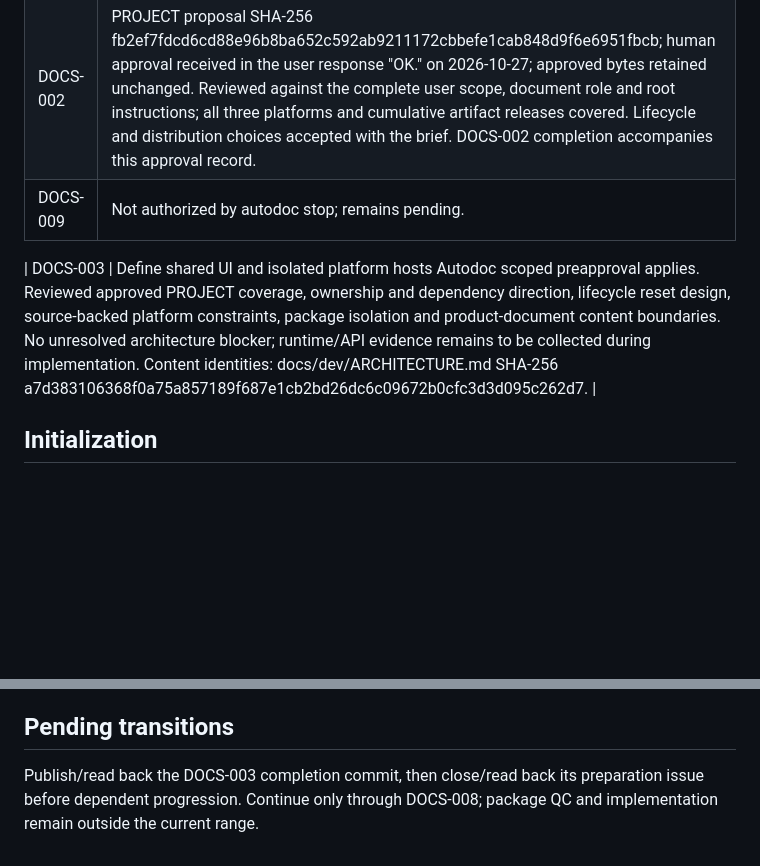
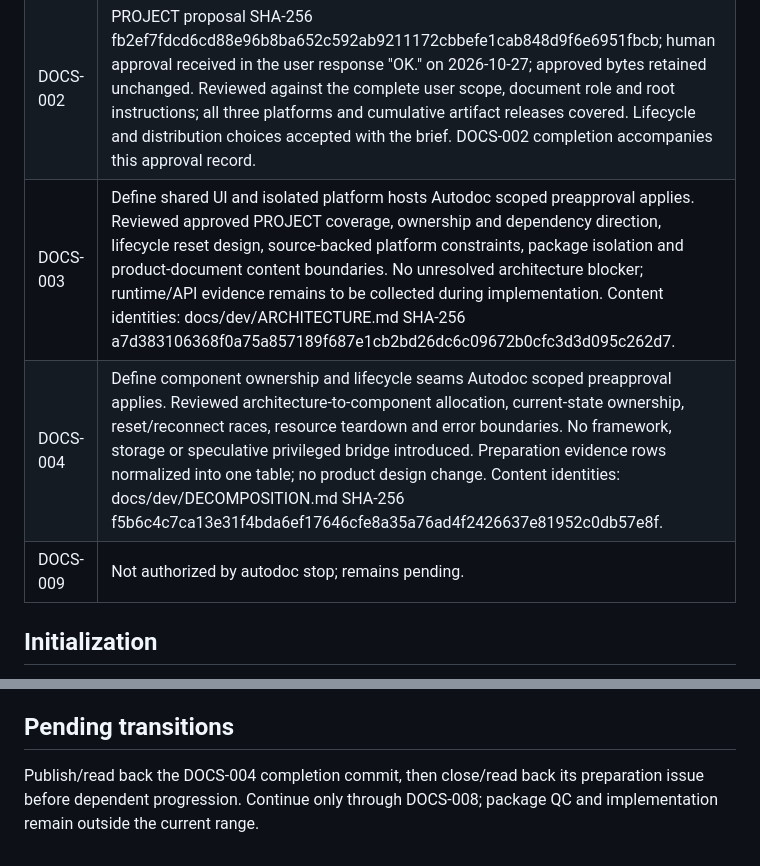
Before and after one commit to pchemguy/SDD-Manager-Demo-Hello-ChatGPT-Autodoc-AIO-3in1-V1, a Markdown page: docs/dev/DOCS_PREPARATION.md, 2 parts joined by grey strips. GitHub-like rendering; blank space fills up the shorter version.

```diff
--- a/docs/dev/DOCS_PREPARATION.md
+++ b/docs/dev/DOCS_PREPARATION.md
@@ -21,9 +21,9 @@ Material proposals for PROJECT review: session-only color selection; every fresh
 | --- | --- |
 | DOCS-001 | All four root files existed and were preserved byte for byte, checked against baseline SHA-256 identities. Task list copied from the same repository-pinned SDD Manager 0.15.4 package. Default provenance setup completed as described below. Initialization completion is in this commit; publication and issue closure must be read back before dependent work. |
 | DOCS-002 | PROJECT proposal SHA-256 fb2ef7fdcd6cd88e96b8ba652c592ab9211172cbbefe1cab848d9f6e6951fbcb; human approval received in the user response "OK." on 2026-10-27; approved bytes retained unchanged. Reviewed against the complete user scope, document role and root instructions; all three platforms and cumulative artifact releases covered. Lifecycle and distribution choices accepted with the brief. DOCS-002 completion accompanies this approval record. |
+| DOCS-003 | Define shared UI and isolated platform hosts Autodoc scoped preapproval applies. Reviewed approved PROJECT coverage, ownership and dependency direction, lifecycle reset design, source-backed platform constraints, package isolation and product-document content boundaries. No unresolved architecture blocker; runtime/API evidence remains to be collected during implementation. Content identities: docs/dev/ARCHITECTURE.md SHA-256 a7d383106368f0a75a857189f687e1cb2bd26dc6c09672b0cfc3d3d095c262d7. |
+| DOCS-004 | Define component ownership and lifecycle seams Autodoc scoped preapproval applies. Reviewed architecture-to-component allocation, current-state ownership, reset/reconnect races, resource teardown and error boundaries. No framework, storage or speculative privileged bridge introduced. Preparation evidence rows normalized into one table; no product design change. Content identities: docs/dev/DECOMPOSITION.md SHA-256 f5b6c4c7ca13e31f4bda6ef17646cfe8a35a76ad4f2426637e81952c0db57e8f. |
 | DOCS-009 | Not authorized by autodoc stop; remains pending. |
-
-| DOCS-003 | Define shared UI and isolated platform hosts Autodoc scoped preapproval applies. Reviewed approved PROJECT coverage, ownership and dependency direction, lifecycle reset design, source-backed platform constraints, package isolation and product-document content boundaries. No unresolved architecture blocker; runtime/API evidence remains to be collected during implementation. Content identities: docs/dev/ARCHITECTURE.md SHA-256 a7d383106368f0a75a857189f687e1cb2bd26dc6c09672b0cfc3d3d095c262d7. |
 
 ## Initialization
 
@@ -37,4 +37,4 @@ Material proposals for PROJECT review: session-only color selection; every fresh
 
 ## Pending transitions
 
-Publish/read back the DOCS-003 completion commit, then close/read back its preparation issue before dependent progression. Continue only through DOCS-008; package QC and implementation remain outside the current range.
+Publish/read back the DOCS-004 completion commit, then close/read back its preparation issue before dependent progression. Continue only through DOCS-008; package QC and implementation remain outside the current range.
```
Also changed, not shown: docs/dev/DECOMPOSITION.md (added, +39 -0 lines), docs/dev/DOCS_TASKS.md (+1 -1 lines).
